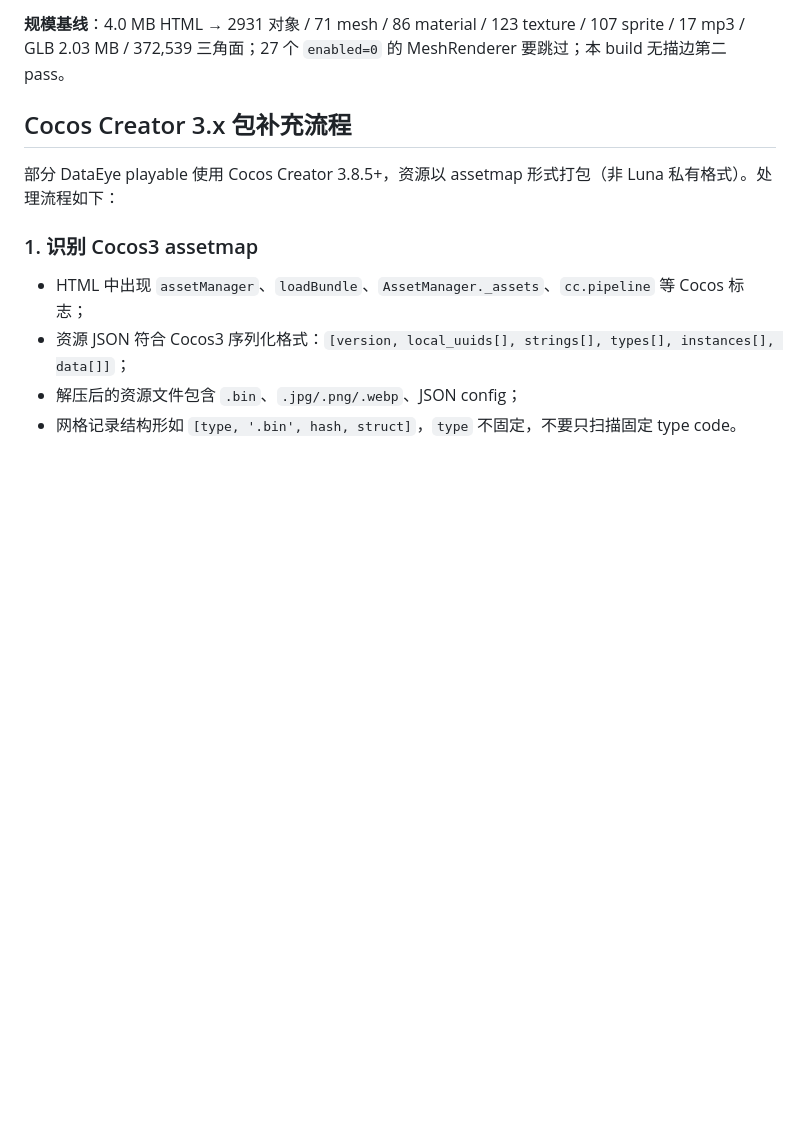
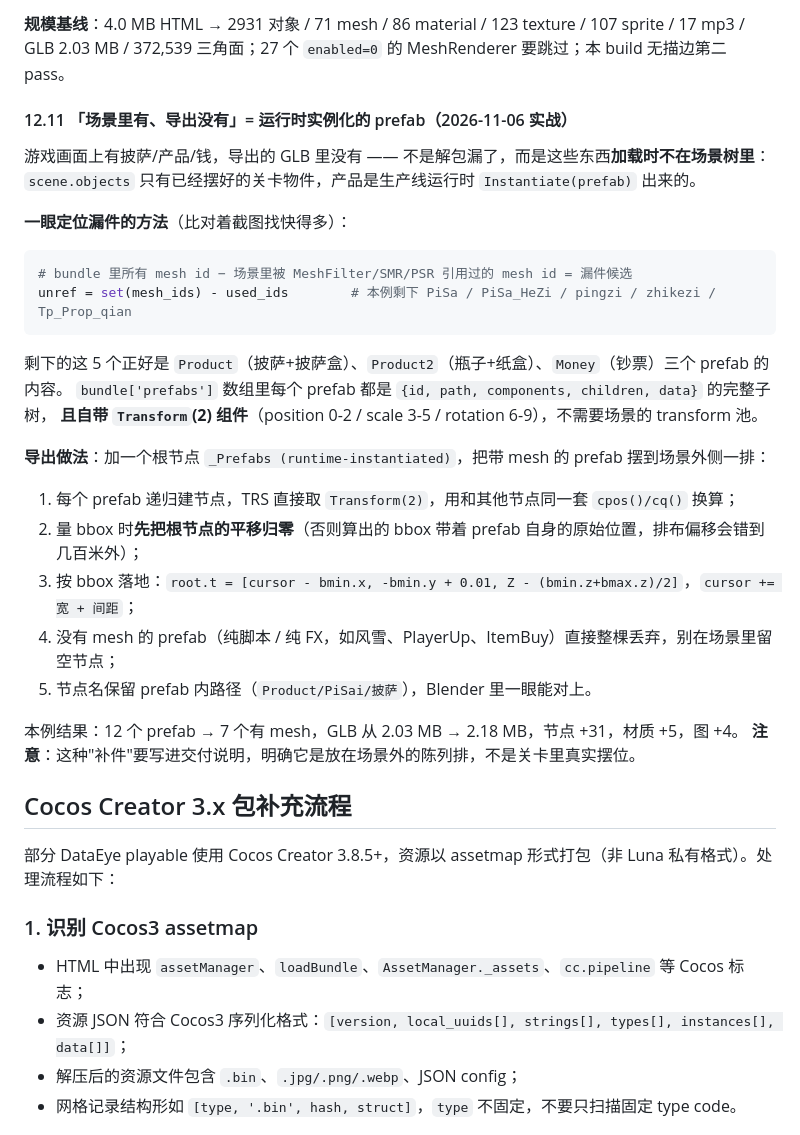
Before and after one commit to yigenjiao/Bowen, a Markdown page: skills/yigenjiao-playable-to-glb/SKILL.md, the part around the change. Rendered like a GitHub page; blank space fills up the shorter version.

Commit message:
skill(luna): 12.11 场景里有导出没有 = 运行时实例化 prefab
- 漏件定位：bundle mesh 集合 − 场景引用集合 = 差集（本例 PiSa/PiSa_HeZi/pingzi/zhikezi/Tp_Prop_qian）
- prefab 自带 Transform(2)，不依赖场景 transform 池
- 导出时挂 _Prefabs 根节点、根平移归零后量 bbox、无 mesh 的 prefab 整棵丢弃
- 本例 GLB 2.03 → 2.18 MB，节点 +31、材质 +5、图 +4

````diff
--- a/skills/yigenjiao-playable-to-glb/SKILL.md
+++ b/skills/yigenjiao-playable-to-glb/SKILL.md
@@ -656,6 +656,33 @@ re.compile(r'"([^"]*Components\.MeshRenderer[^"]*)":\{([^{}]*)\}')
 GLB 2.03 MB / 372,539 三角面；27 个 `enabled=0` 的 MeshRenderer 要跳过；本 build 无描边第二 pass。
 
 
+#### 12.11 「场景里有、导出没有」= 运行时实例化的 prefab（2026-11-06 实战）
+
+游戏画面上有披萨/产品/钱，导出的 GLB 里没有 —— 不是解包漏了，而是这些东西**加载时不在场景树里**：
+`scene.objects` 只有已经摆好的关卡物件，产品是生产线运行时 `Instantiate(prefab)` 出来的。
+
+**一眼定位漏件的方法**（比对着截图找快得多）：
+
+```python
+# bundle 里所有 mesh id − 场景里被 MeshFilter/SMR/PSR 引用过的 mesh id = 漏件候选
+unref = set(mesh_ids) - used_ids        # 本例剩下 PiSa / PiSa_HeZi / pingzi / zhikezi / Tp_Prop_qian
+```
+
+剩下的这 5 个正好是 `Product`（披萨+披萨盒）、`Product2`（瓶子+纸盒）、`Money`（钞票）三个 prefab 的内容。
+`bundle['prefabs']` 数组里每个 prefab 都是 `{id, path, components, children, data}` 的完整子树，
+**且自带 `Transform`(2) 组件**（position 0-2 / scale 3-5 / rotation 6-9），不需要场景的 transform 池。
+
+**导出做法**：加一个根节点 `_Prefabs (runtime-instantiated)`，把带 mesh 的 prefab 摆到场景外侧一排：
+
+1. 每个 prefab 递归建节点，TRS 直接取 `Transform(2)`，用和其他节点同一套 `cpos()/cq()` 换算；
+2. 量 bbox 时**先把根节点的平移归零**（否则算出的 bbox 带着 prefab 自身的原始位置，排布偏移会错到几百米外）；
+3. 按 bbox 落地：`root.t = [cursor - bmin.x, -bmin.y + 0.01, Z - (bmin.z+bmax.z)/2]`，`cursor += 宽 + 间距`；
+4. 没有 mesh 的 prefab（纯脚本 / 纯 FX，如风雪、PlayerUp、ItemBuy）直接整棵丢弃，别在场景里留空节点；
+5. 节点名保留 prefab 内路径（`Product/PiSai/披萨`），Blender 里一眼能对上。
+
+本例结果：12 个 prefab → 7 个有 mesh，GLB 从 2.03 MB → 2.18 MB，节点 +31，材质 +5，图 +4。
+**注意**：这种"补件"要写进交付说明，明确它是放在场景外的陈列排，不是关卡里真实摆位。
+
 ## Cocos Creator 3.x 包补充流程
 
 部分 DataEye  playable 使用 Cocos Creator 3.8.5+，资源以 assetmap 形式打包（非 Luna 私有格式）。处理流程如下：
````
